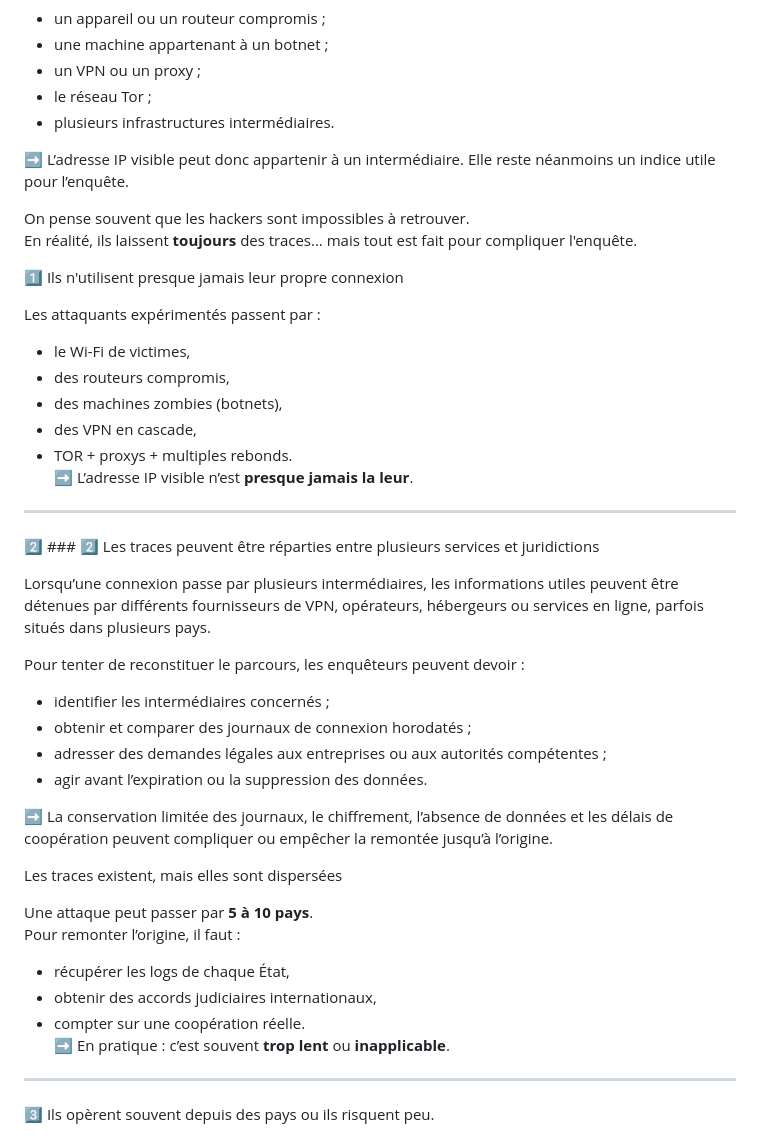
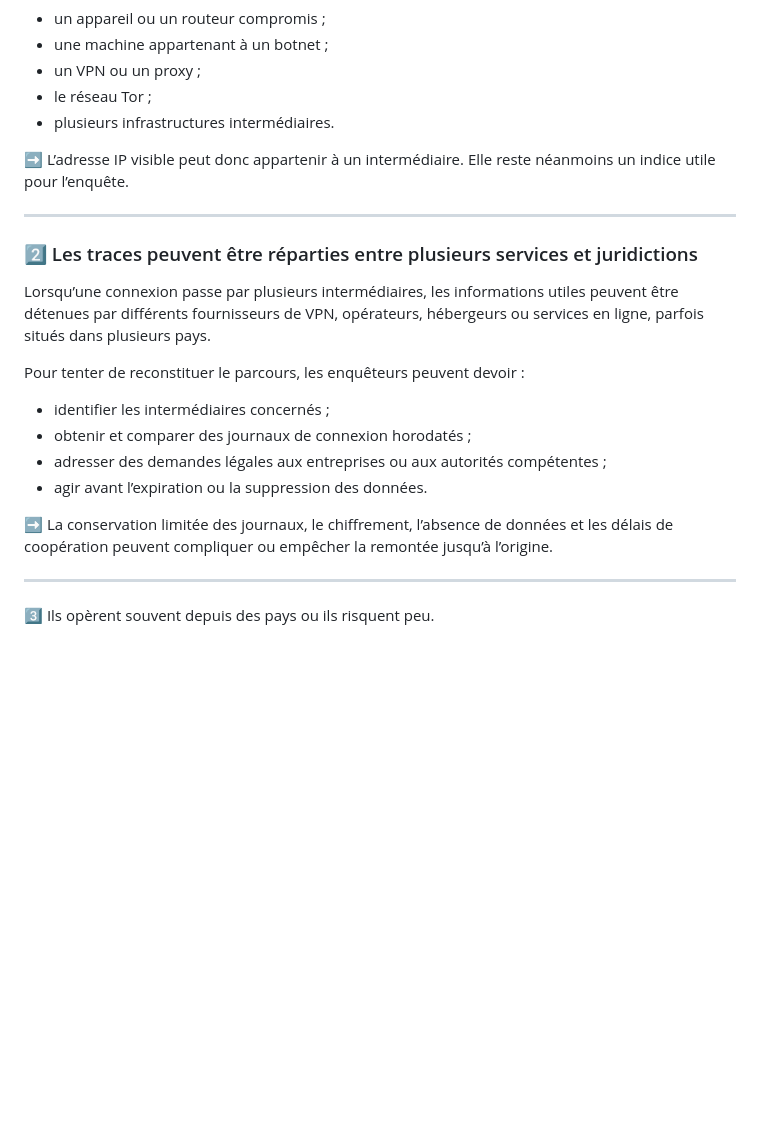
Before and after one commit to virg736/Ego_a_hackers-greatest-weakness, a Markdown page: README.md, the part around the change. Rendered like a GitHub page; blank space fills up the shorter version.

```diff
--- a/README.md
+++ b/README.md
@@ -125,23 +125,9 @@ Une connexion malveillante peut notamment transiter par :
 
 ➡️ L’adresse IP visible peut donc appartenir à un intermédiaire. Elle reste néanmoins un indice utile pour l’enquête.
 
-On pense souvent que les hackers sont impossibles à retrouver.
-En réalité, ils laissent **toujours** des traces… mais tout est fait pour compliquer l'enquête.
-
-1️⃣ Ils n'utilisent presque jamais leur propre connexion
-
-Les attaquants expérimentés passent par :
-
-- le Wi-Fi de victimes,
-- des routeurs compromis,
-- des machines zombies (botnets),
-- des VPN en cascade,
-- TOR + proxys + multiples rebonds.
-➡️ L’adresse IP visible n’est **presque jamais la leur**.
-
 ---
 
-2️⃣ ### 2️⃣ Les traces peuvent être réparties entre plusieurs services et juridictions
+### 2️⃣ Les traces peuvent être réparties entre plusieurs services et juridictions
 
 Lorsqu’une connexion passe par plusieurs intermédiaires, les informations utiles peuvent être détenues par différents fournisseurs de VPN, opérateurs, hébergeurs ou services en ligne, parfois situés dans plusieurs pays.
 
@@ -153,18 +139,6 @@ Pour tenter de reconstituer le parcours, les enquêteurs peuvent devoir :
 - agir avant l’expiration ou la suppression des données.
 
 ➡️ La conservation limitée des journaux, le chiffrement, l’absence de données et les délais de coopération peuvent compliquer ou empêcher la remontée jusqu’à l’origine.
-
-
-
-Les traces existent, mais elles sont dispersées
-
-Une attaque peut passer par **5 à 10 pays**.
-Pour remonter l’origine, il faut :
-
-- récupérer les logs de chaque État,
-- obtenir des accords judiciaires internationaux,
-- compter sur une coopération réelle.
-➡️ En pratique : c’est souvent **trop lent** ou **inapplicable**.
 
 ---
 
```
